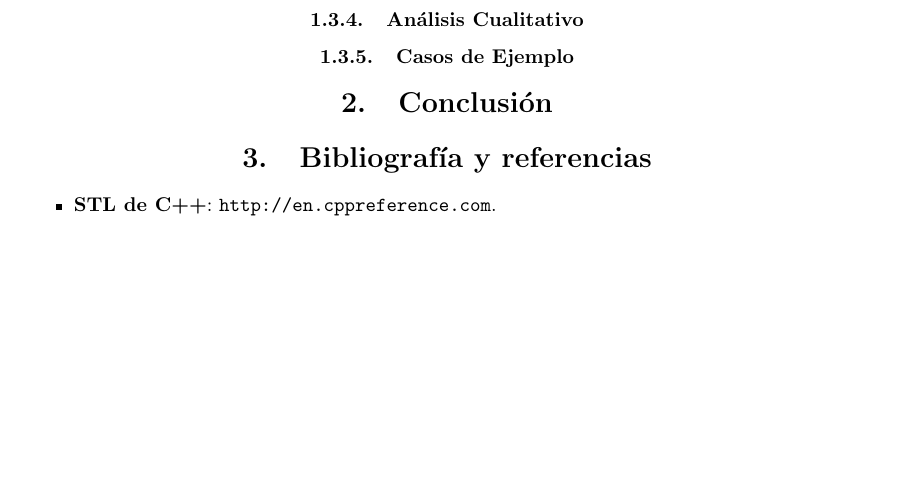
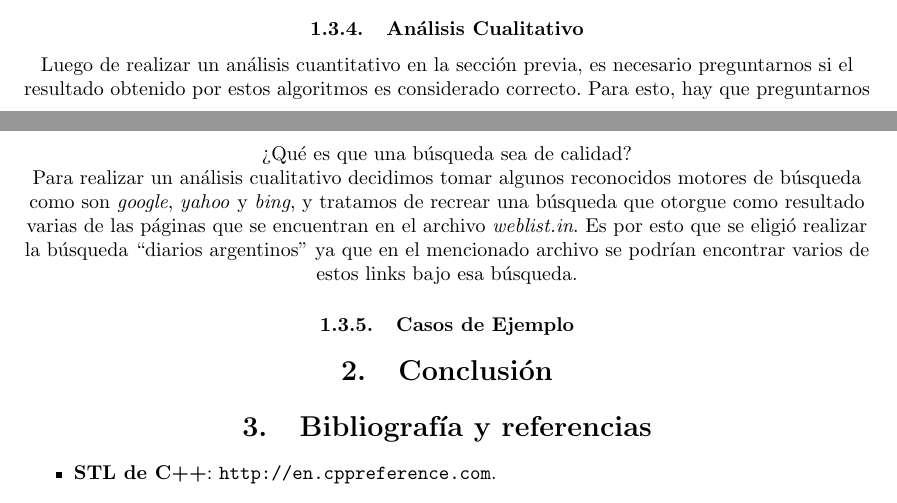
Before and after one commit to mtqp/metnum-desousa-valdes, a LaTeX document (tp2-mn/src/informe/informe.tex): part of page 10 of 10 before the commit and two parts of pages 9 and 10 of 10 after it, the two joined at a grey line, cut so that both start at the same text, the shorter picture padded with empty space. Compiled offline with pdfLaTeX; a LaTeX package or settings file that is missing is left out.

Commit message:
comienzo del 4

```diff
--- a/tp2-mn/src/informe/informe.tex
+++ b/tp2-mn/src/informe/informe.tex
@@ -437,6 +437,12 @@ En conclusión, el algoritmo de \textit{PageRank} tiene mayor tiempo de cómputo
 
 
 \subsubsection{Análisis Cualitativo}
+Luego de realizar un análisis cuantitativo en la sección previa, es necesario preguntarnos si el resultado obtenido por estos algoritmos es considerado correcto.
+Para esto, hay que preguntarnos ¿Qué es que una búsqueda sea de calidad?
+\par
+Para realizar un análisis cualitativo decidimos tomar algunos reconocidos motores de búsqueda como son \textit{google}, \textit{yahoo} y \textit{bing}, y tratamos de recrear una búsqueda que otorgue como resultado varias de las páginas que se encuentran en el archivo \textit{weblist.in}. Es por esto que se eligió realizar la búsqueda ``diarios argentinos'' ya que en el mencionado archivo se podrían encontrar varios de estos links bajo esa búsqueda.
+
+
 
 \subsubsection{Casos de Ejemplo}
 
```
